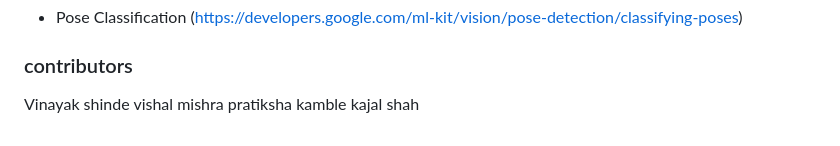
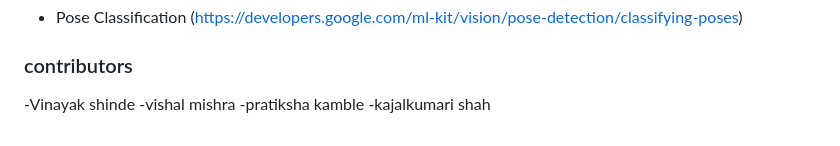
Before and after one commit to vinayak1729-web/FIT-VISTA, a Markdown page: README.md, the part around the change. GitHub-like rendering.

```diff
--- a/README.md
+++ b/README.md
@@ -91,7 +91,7 @@ Firebase: https://firebase.google.com/
 
 ### contributors
 
-Vinayak shinde
-vishal mishra
-pratiksha kamble
-kajal shah
+-Vinayak shinde
+-vishal mishra
+-pratiksha kamble
+-kajalkumari shah
```
